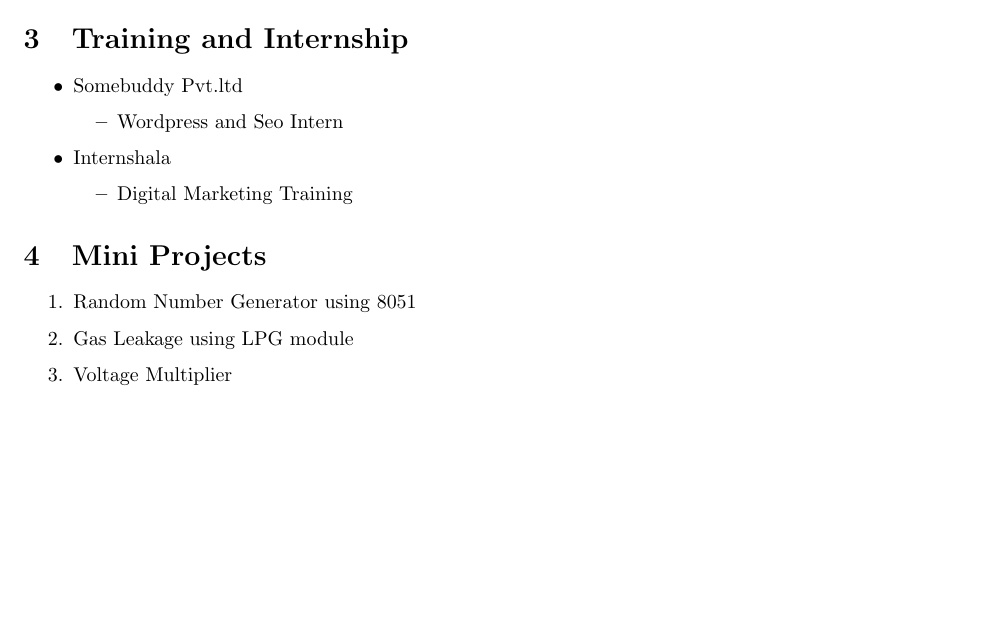
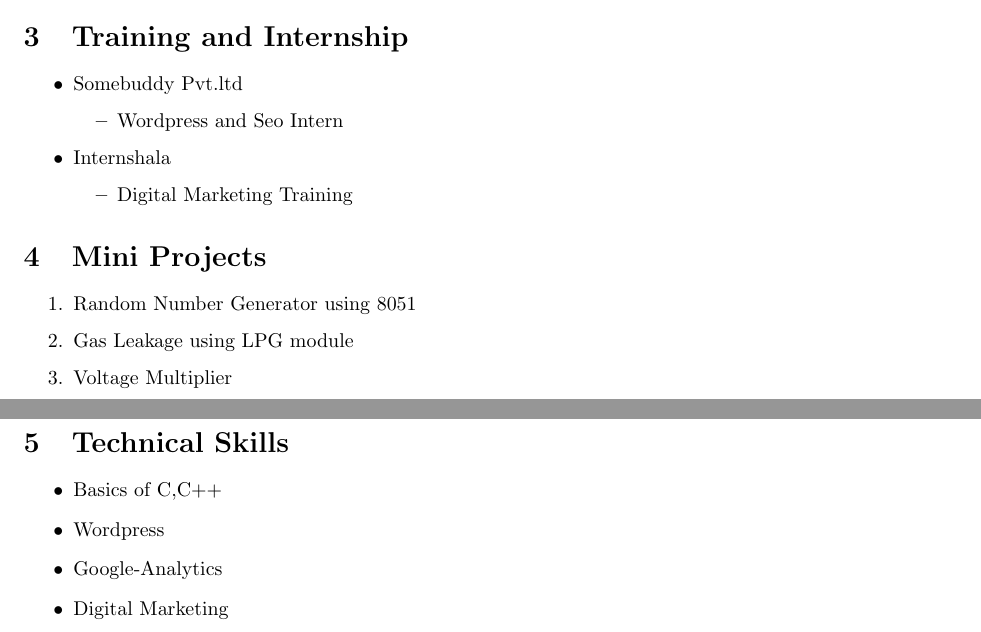
Before and after one commit to beingpiyushp/Piyush_Resumee, a LaTeX document (Piyushh.tex): part of the page before the commit and two parts of pages 1 and 2 of 2 after it, the two joined at a grey line, cut so that both start at the same text, the shorter picture padded with empty space. Compiled offline with pdfLaTeX.

Commit message:
Add files via upload

```diff
--- a/Piyushh.tex
+++ b/Piyushh.tex
@@ -51,4 +51,11 @@
 	\item Gas Leakage using LPG module
 	\item Voltage Multiplier
 \end{enumerate}
+\section{Technical Skills}
+\begin{itemize}
+	\item Basics of C,C++
+	\item Wordpress
+	\item Google-Analytics
+	\item Digital Marketing
+\end{itemize}
 \end{document}
```
